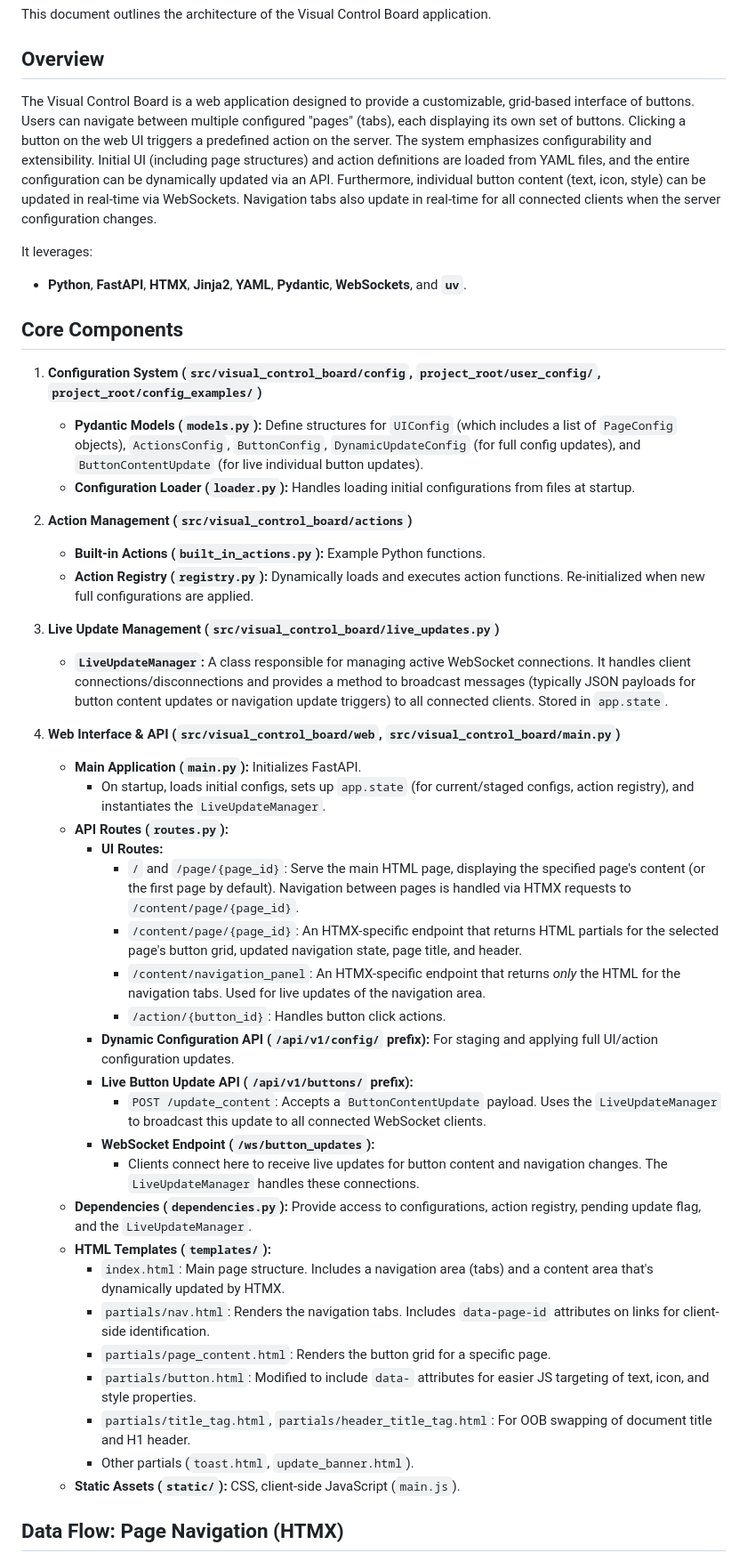
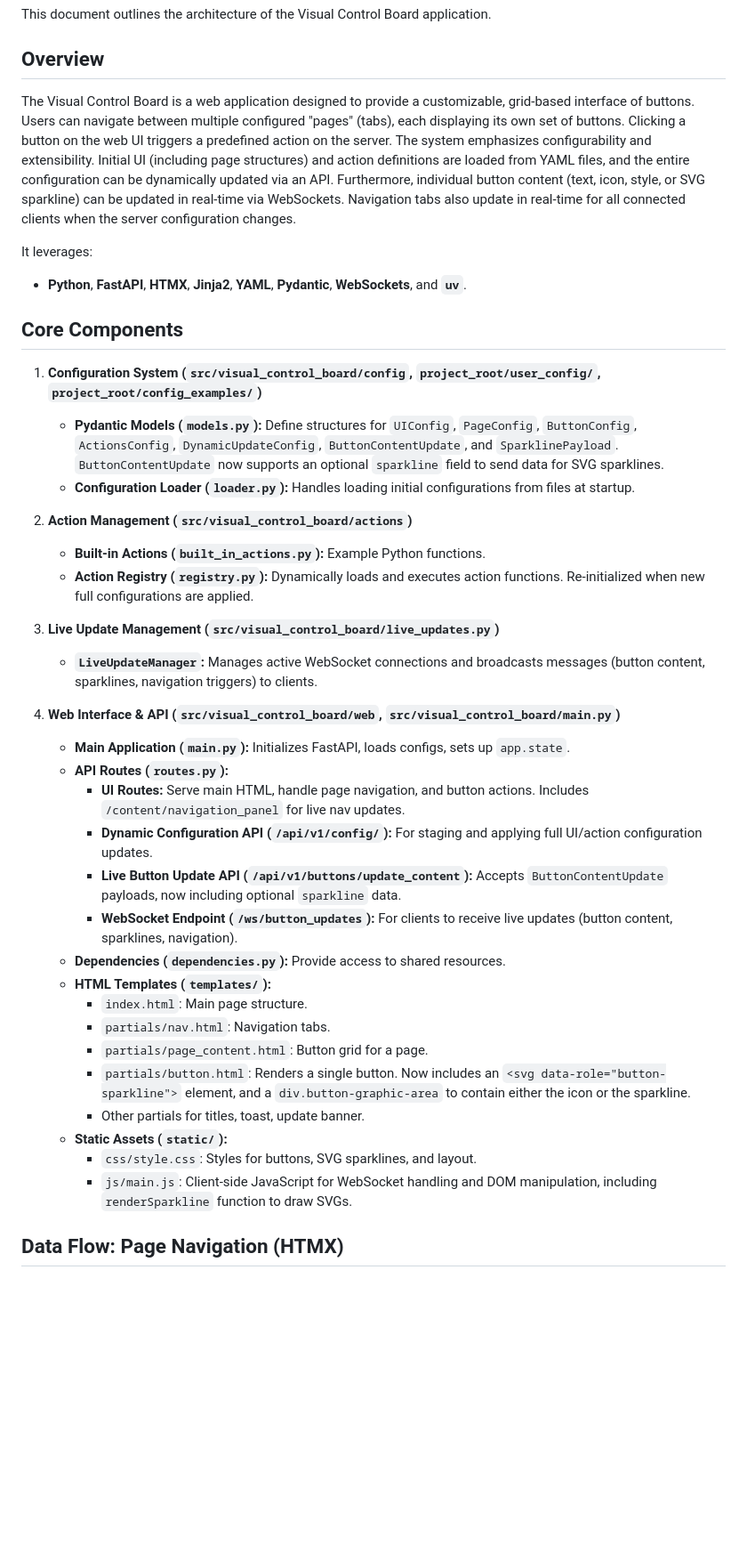
Before and after one commit to mattsta/actionboard, a Markdown page: ARCHITECTURE.md, the part around one of its changes. Shown at 89% size. Drawn GitHub-style; blank space fills up the shorter version.

```diff
--- a/ARCHITECTURE.md
+++ b/ARCHITECTURE.md
@@ -4,7 +4,7 @@ This document outlines the architecture of the Visual Control Board application.
 
 ## Overview
 
-The Visual Control Board is a web application designed to provide a customizable, grid-based interface of buttons. Users can navigate between multiple configured "pages" (tabs), each displaying its own set of buttons. Clicking a button on the web UI triggers a predefined action on the server. The system emphasizes configurability and extensibility. Initial UI (including page structures) and action definitions are loaded from YAML files, and the entire configuration can be dynamically updated via an API. Furthermore, individual button content (text, icon, style) can be updated in real-time via WebSockets. Navigation tabs also update in real-time for all connected clients when the server configuration changes.
+The Visual Control Board is a web application designed to provide a customizable, grid-based interface of buttons. Users can navigate between multiple configured "pages" (tabs), each displaying its own set of buttons. Clicking a button on the web UI triggers a predefined action on the server. The system emphasizes configurability and extensibility. Initial UI (including page structures) and action definitions are loaded from YAML files, and the entire configuration can be dynamically updated via an API. Furthermore, individual button content (text, icon, style, or SVG sparkline) can be updated in real-time via WebSockets. Navigation tabs also update in real-time for all connected clients when the server configuration changes.
 
 It leverages:
 -   **Python**, **FastAPI**, **HTMX**, **Jinja2**, **YAML**, **Pydantic**, **WebSockets**, and **`uv`**.
@@ -12,7 +12,7 @@ It leverages:
 ## Core Components
 
 1.  **Configuration System (`src/visual_control_board/config`, `project_root/user_config/`, `project_root/config_examples/`)**
-    *   **Pydantic Models (`models.py`):** Define structures for `UIConfig` (which includes a list of `PageConfig` objects), `ActionsConfig`, `ButtonConfig`, `DynamicUpdateConfig` (for full config updates), and `ButtonContentUpdate` (for live individual button updates).
+    *   **Pydantic Models (`models.py`):** Define structures for `UIConfig`, `PageConfig`, `ButtonConfig`, `ActionsConfig`, `DynamicUpdateConfig`, `ButtonContentUpdate`, and `SparklinePayload`. `ButtonContentUpdate` now supports an optional `sparkline` field to send data for SVG sparklines.
     *   **Configuration Loader (`loader.py`):** Handles loading initial configurations from files at startup.
 
 2.  **Action Management (`src/visual_control_board/actions`)**
@@ -20,31 +20,25 @@ It leverages:
     *   **Action Registry (`registry.py`):** Dynamically loads and executes action functions. Re-initialized when new full configurations are applied.
 
 3.  **Live Update Management (`src/visual_control_board/live_updates.py`)**
-    *   **`LiveUpdateManager`:** A class responsible for managing active WebSocket connections. It handles client connections/disconnections and provides a method to broadcast messages (typically JSON payloads for button content updates or navigation update triggers) to all connected clients. Stored in `app.state`.
+    *   **`LiveUpdateManager`:** Manages active WebSocket connections and broadcasts messages (button content, sparklines, navigation triggers) to clients.
 
 4.  **Web Interface & API (`src/visual_control_board/web`, `src/visual_control_board/main.py`)**
-    *   **Main Application (`main.py`):** Initializes FastAPI.
-        *   On startup, loads initial configs, sets up `app.state` (for current/staged configs, action registry), and instantiates the `LiveUpdateManager`.
+    *   **Main Application (`main.py`):** Initializes FastAPI, loads configs, sets up `app.state`.
     *   **API Routes (`routes.py`):**
-        *   **UI Routes:**
-            *   `/` and `/page/{page_id}`: Serve the main HTML page, displaying the specified page's content (or the first page by default). Navigation between pages is handled via HTMX requests to `/content/page/{page_id}`.
-            *   `/content/page/{page_id}`: An HTMX-specific endpoint that returns HTML partials for the selected page's button grid, updated navigation state, page title, and header.
-            *   `/content/navigation_panel`: An HTMX-specific endpoint that returns *only* the HTML for the navigation tabs. Used for live updates of the navigation area.
-            *   `/action/{button_id}`: Handles button click actions.
-        *   **Dynamic Configuration API (`/api/v1/config/` prefix):** For staging and applying full UI/action configuration updates.
-        *   **Live Button Update API (`/api/v1/buttons/` prefix):**
-            *   `POST /update_content`: Accepts a `ButtonContentUpdate` payload. Uses the `LiveUpdateManager` to broadcast this update to all connected WebSocket clients.
-        *   **WebSocket Endpoint (`/ws/button_updates`):**
-            *   Clients connect here to receive live updates for button content and navigation changes. The `LiveUpdateManager` handles these connections.
-    *   **Dependencies (`dependencies.py`):** Provide access to configurations, action registry, pending update flag, and the `LiveUpdateManager`.
+        *   **UI Routes:** Serve main HTML, handle page navigation, and button actions. Includes `/content/navigation_panel` for live nav updates.
+        *   **Dynamic Configuration API (`/api/v1/config/`):** For staging and applying full UI/action configuration updates.
+        *   **Live Button Update API (`/api/v1/buttons/update_content`):** Accepts `ButtonContentUpdate` payloads, now including optional `sparkline` data.
+        *   **WebSocket Endpoint (`/ws/button_updates`):** For clients to receive live updates (button content, sparklines, navigation).
+    *   **Dependencies (`dependencies.py`):** Provide access to shared resources.
     *   **HTML Templates (`templates/`):**
-        *   `index.html`: Main page structure. Includes a navigation area (tabs) and a content area that's dynamically updated by HTMX.
-        *   `partials/nav.html`: Renders the navigation tabs. Includes `data-page-id` attributes on links for client-side identification.
-        *   `partials/page_content.html`: Renders the button grid for a specific page.
-        *   `partials/button.html`: Modified to include `data-` attributes for easier JS targeting of text, icon, and style properties.
-        *   `partials/title_tag.html`, `partials/header_title_tag.html`: For OOB swapping of document title and H1 header.
-        *   Other partials (`toast.html`, `update_banner.html`).
-    *   **Static Assets (`static/`):** CSS, client-side JavaScript (`main.js`).
+        *   `index.html`: Main page structure.
+        *   `partials/nav.html`: Navigation tabs.
+        *   `partials/page_content.html`: Button grid for a page.
+        *   `partials/button.html`: Renders a single button. Now includes an `<svg data-role="button-sparkline">` element, and a `div.button-graphic-area` to contain either the icon or the sparkline.
+        *   Other partials for titles, toast, update banner.
+    *   **Static Assets (`static/`):**
+        *   `css/style.css`: Styles for buttons, SVG sparklines, and layout.
+        *   `js/main.js`: Client-side JavaScript for WebSocket handling and DOM manipulation, including `renderSparkline` function to draw SVGs.
 
 ## Data Flow: Page Navigation (HTMX)
 
```
Also changed, not shown: other parts of ARCHITECTURE.md (+30 -68 lines).
